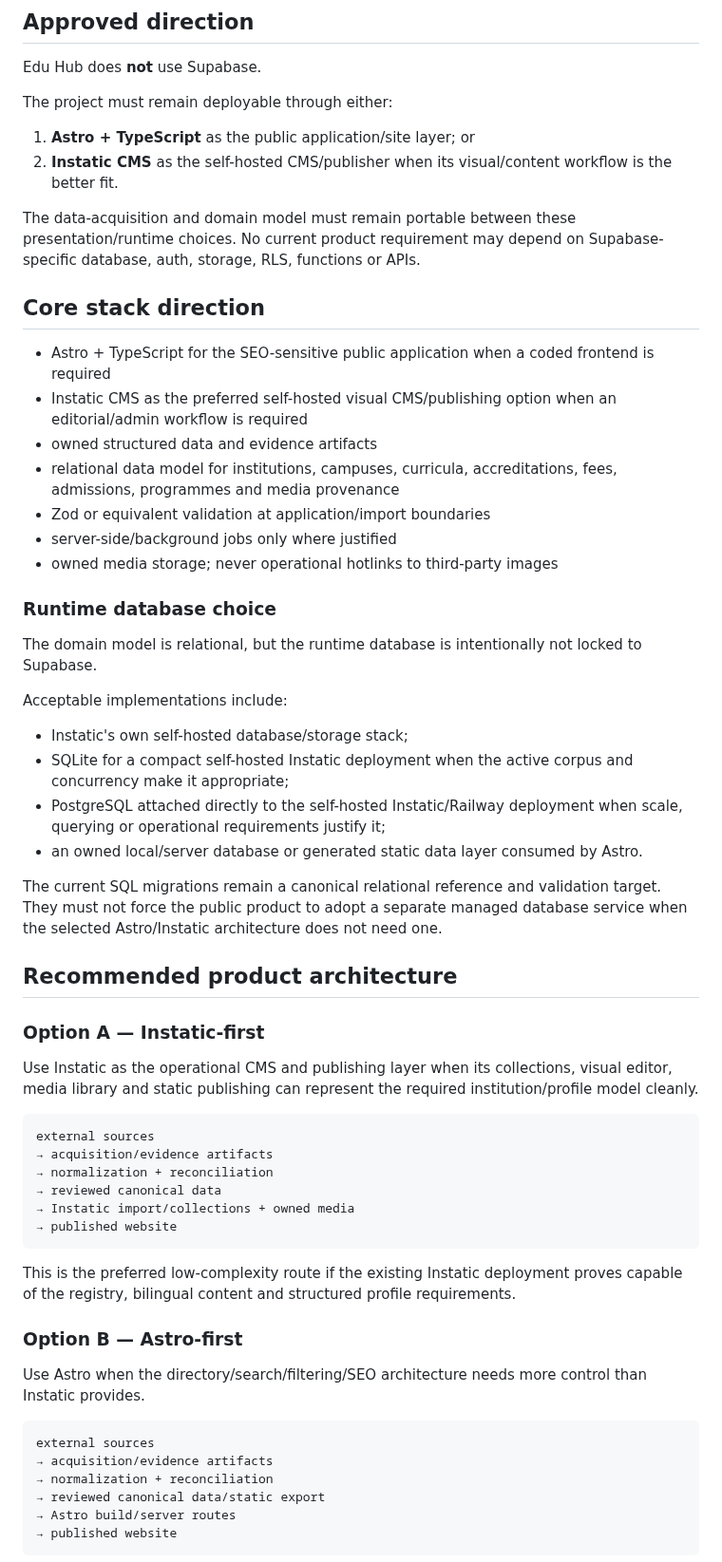
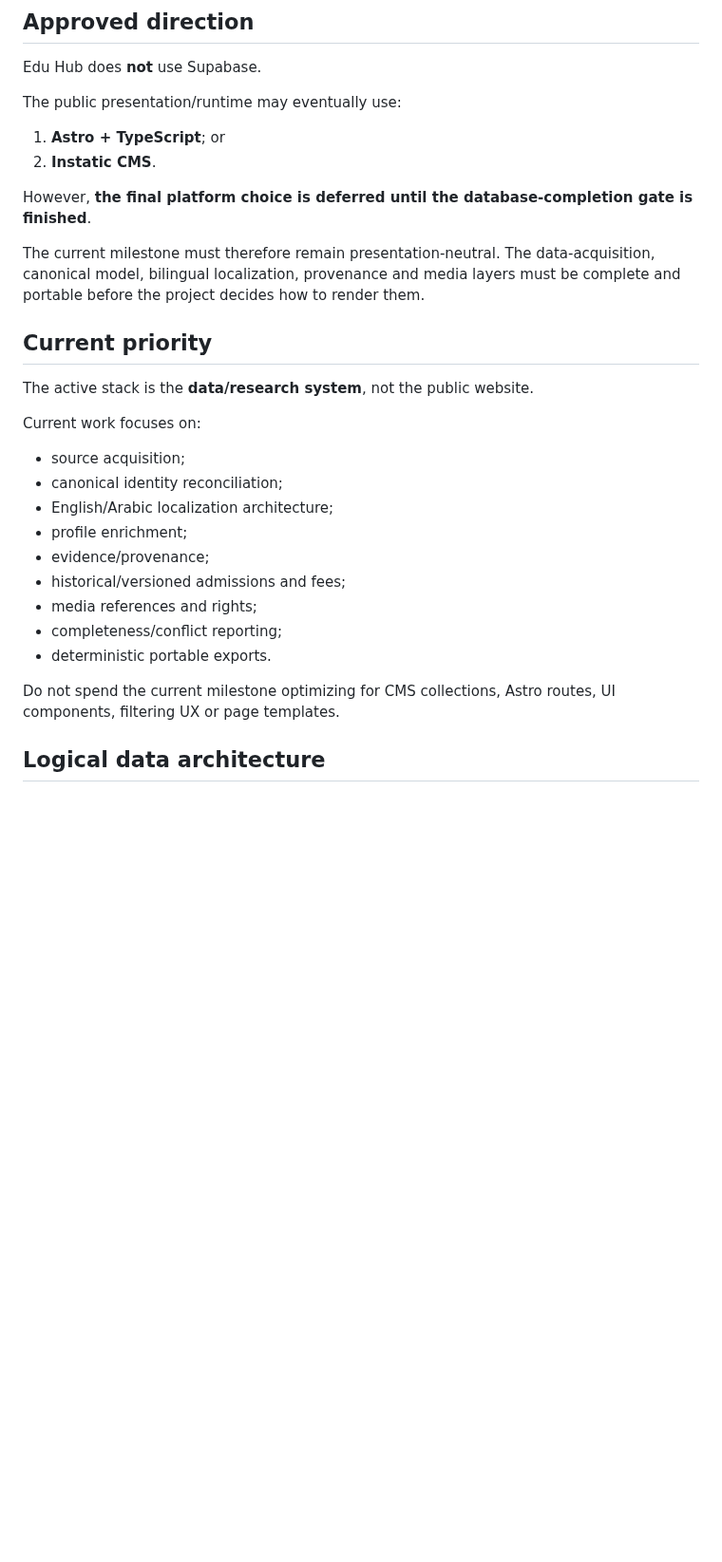
Before and after one commit to admonkstudio/edu-hub, a Markdown page: docs/PLATFORM.md, the part around one of its changes. Shown at 95% size. GitHub-like rendering; blank space fills up the shorter version.

````diff
--- a/docs/PLATFORM.md
+++ b/docs/PLATFORM.md
@@ -4,63 +4,32 @@
 
 Edu Hub does **not** use Supabase.
 
-The project must remain deployable through either:
+The public presentation/runtime may eventually use:
 
-1. **Astro + TypeScript** as the public application/site layer; or
-2. **Instatic CMS** as the self-hosted CMS/publisher when its visual/content workflow is the better fit.
+1. **Astro + TypeScript**; or
+2. **Instatic CMS**.
 
-The data-acquisition and domain model must remain portable between these presentation/runtime choices. No current product requirement may depend on Supabase-specific database, auth, storage, RLS, functions or APIs.
+However, **the final platform choice is deferred until the database-completion gate is finished**.
 
-## Core stack direction
+The current milestone must therefore remain presentation-neutral. The data-acquisition, canonical model, bilingual localization, provenance and media layers must be complete and portable before the project decides how to render them.
 
-- Astro + TypeScript for the SEO-sensitive public application when a coded frontend is required
-- Instatic CMS as the preferred self-hosted visual CMS/publishing option when an editorial/admin workflow is required
-- owned structured data and evidence artifacts
-- relational data model for institutions, campuses, curricula, accreditations, fees, admissions, programmes and media provenance
-- Zod or equivalent validation at application/import boundaries
-- server-side/background jobs only where justified
-- owned media storage; never operational hotlinks to third-party images
+## Current priority
 
-### Runtime database choice
+The active stack is the **data/research system**, not the public website.
 
-The domain model is relational, but the runtime database is intentionally not locked to Supabase.
+Current work focuses on:
 
-Acceptable implementations include:
+- source acquisition;
+- canonical identity reconciliation;
+- English/Arabic localization architecture;
+- profile enrichment;
+- evidence/provenance;
+- historical/versioned admissions and fees;
+- media references and rights;
+- completeness/conflict reporting;
+- deterministic portable exports.
 
-- Instatic's own self-hosted database/storage stack;
-- SQLite for a compact self-hosted Instatic deployment when the active corpus and concurrency make it appropriate;
-- PostgreSQL attached directly to the self-hosted Instatic/Railway deployment when scale, querying or operational requirements justify it;
-- an owned local/server database or generated static data layer consumed by Astro.
+Do not spend the current milestone optimizing for CMS collections, Astro routes, UI components, filtering UX or page templates.
 
-The current SQL migrations remain a canonical relational reference and validation target. They must not force the public product to adopt a separate managed database service when the selected Astro/Instatic architecture does not need one.
+## Logical data architecture
 
-## Recommended product architecture
-
-### Option A — Instatic-first
-
-Use Instatic as the operational CMS and publishing layer when its collections, visual editor, media library and static publishing can represent the required institution/profile model cleanly.
-
-```text
-external sources
-→ acquisition/evidence artifacts
-→ normalization + reconciliation
-→ reviewed canonical data
-→ Instatic import/collections + owned media
-→ published website
-```
-
-This is the preferred low-complexity route if the existing Instatic deployment proves capable of the registry, bilingual content and structured profile requirements.
-
-### Option B — Astro-first
-
-Use Astro when the directory/search/filtering/SEO architecture needs more control than Instatic provides.
-
-```text
-external sources
-→ acquisition/evidence artifacts
-→ normalization + reconciliation
-→ reviewed canonical data/static export
-→ Astro build/server routes
-→ published website
-```
-
````
Also changed, not shown: other parts of docs/PLATFORM.md (+78 -128 lines).
